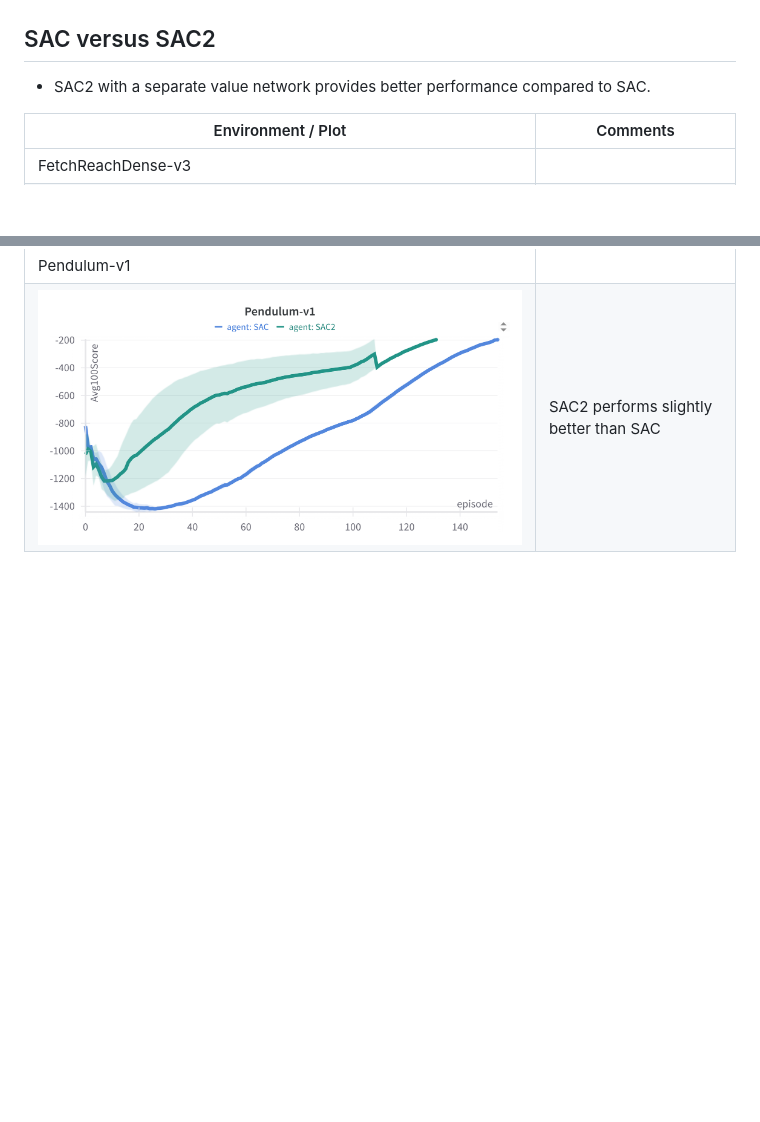
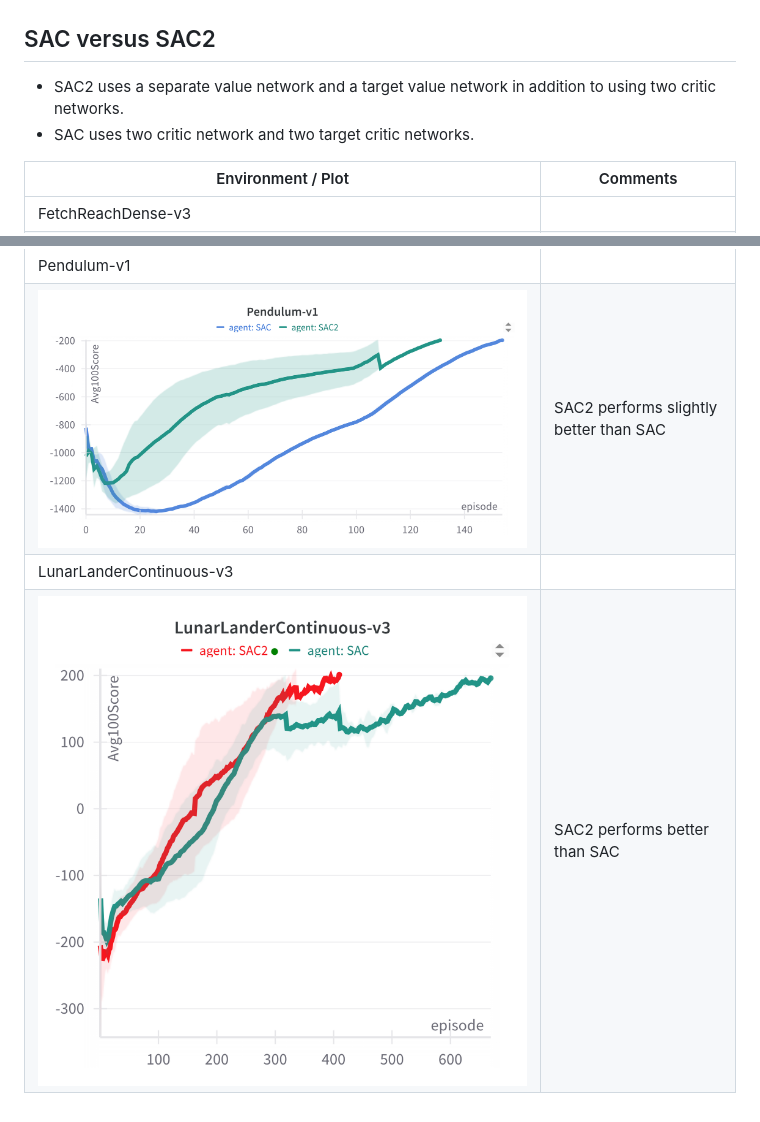
Before and after one commit to swagatk/rl_book, a Markdown page: chap08/readme.md, 2 parts joined by grey strips. Rendered like a GitHub page; pictures changed too: chap08/images/lunarlandercont_v3_sac_comp.png (added); blank space fills up the shorter version.

```diff
--- a/chap08/readme.md
+++ b/chap08/readme.md
@@ -10,7 +10,8 @@
 
 ## SAC versus SAC2
 
-* SAC2 with a separate value network provides better performance compared to SAC.
+* SAC2 uses a separate value network and a target value network in addition to using two critic networks.
+* SAC uses two critic network and two target critic networks.
 
 | Environment / Plot | Comments |
 | ------------------ | -------- |
@@ -18,3 +19,5 @@
 | ![Reach](./images/frd_sac_comp.png) | Both SAC2 & SAC have similar performance |
 | Pendulum-v1 |
 | ![Pendulum](./images/pendulum_v1_sac_comp.png) | SAC2 performs slightly better than SAC |
+| LunarLanderContinuous-v3 |
+| ![lunar](./images/lunarlandercont_v3_sac_comp.png) | SAC2 performs better than SAC |
```
Also changed, not shown: readme.md (+3 -0 lines), 2 other files.
